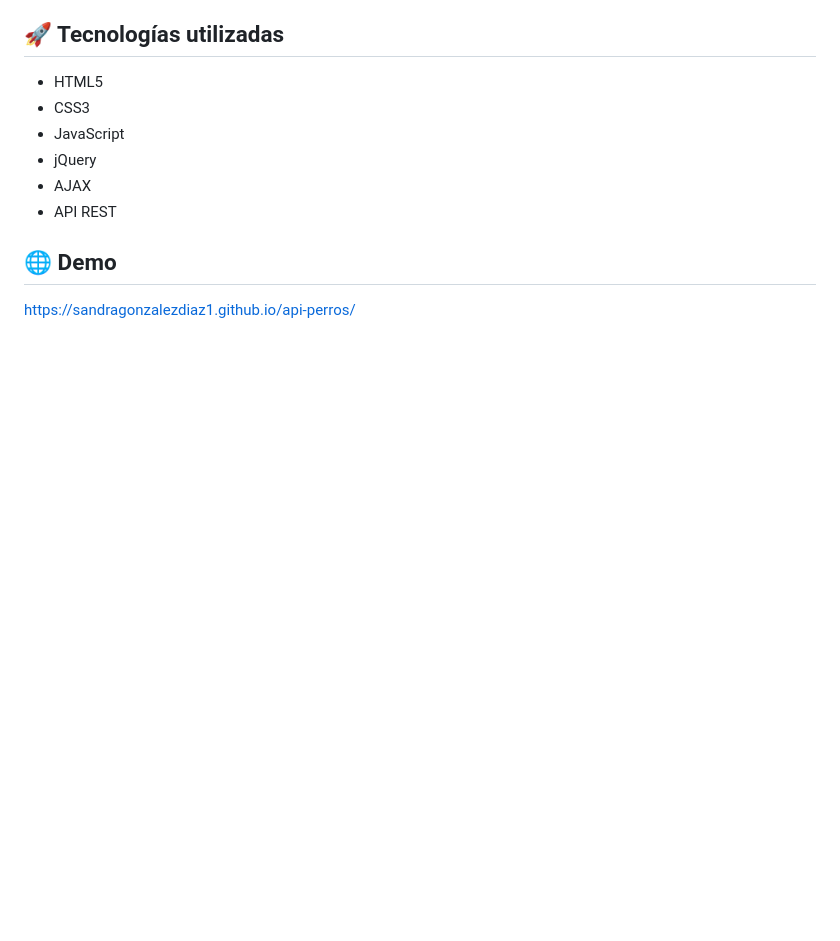
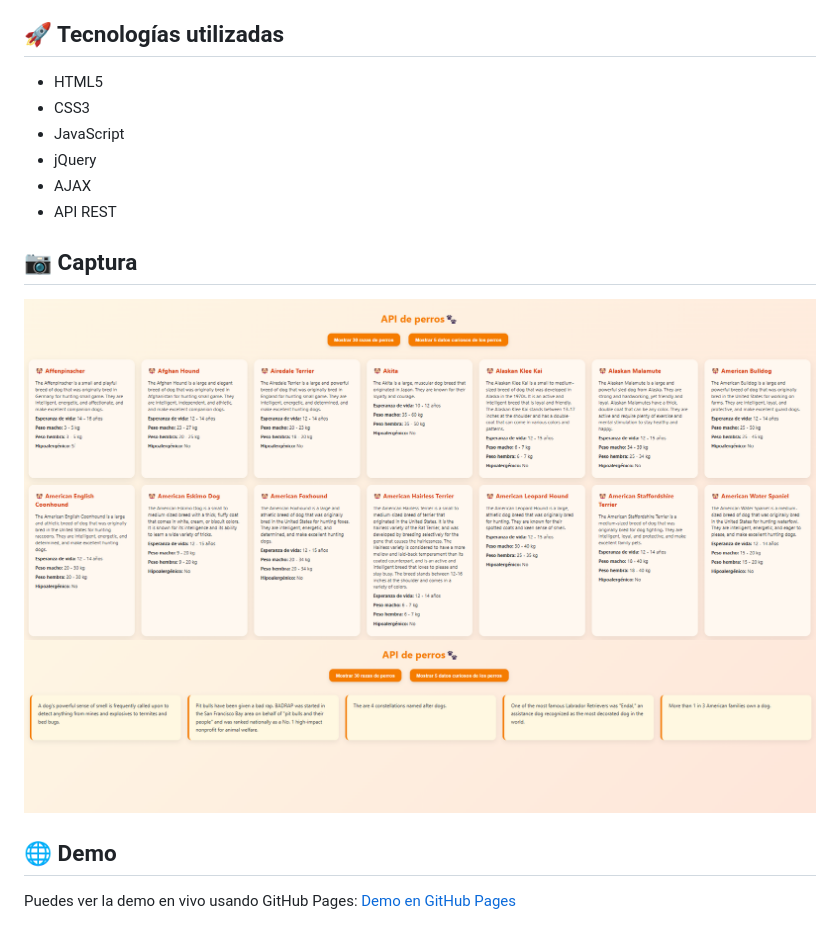
Before and after one commit to sandragonzalezdiaz1/api-perros, a Markdown page: README.md, the part around the change. Drawn GitHub-style; pictures changed too: assets/screenshot_datos.png (added), assets/screenshot_razas.png (added); blank space fills up the shorter version.

Commit message:
Añadiendo capturas de la pagina web para el README.md

```diff
--- a/README.md
+++ b/README.md
@@ -14,6 +14,10 @@ Aplicación web que consume la API pública https://dogapi.dog para mostrar:
 - jQuery
 - AJAX
 - API REST
+## 📷 Captura
+![Preview](assets/screenshot_razas.png)
+![Preview](assets/screenshot_datos.png)
 
 ## 🌐 Demo
-https://sandragonzalezdiaz1.github.io/api-perros/
+Puedes ver la demo en vivo usando GitHub Pages:
+[Demo en GitHub Pages](https://sandragonzalezdiaz1.github.io/api-perros/)
```
